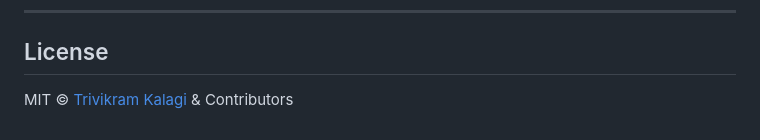
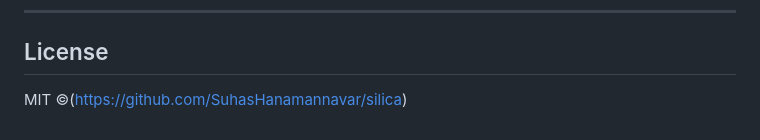
Before and after one commit to SuhasHanamannavar/silica, a Markdown page: README.md, the part around the change. Drawn GitHub-style.

Commit message:
final commit good to goooooo

```diff
--- a/README.md
+++ b/README.md
@@ -292,4 +292,4 @@ To maintain strict engineering integrity:
 
 ## License
 
-MIT © [Trivikram Kalagi](https://github.com/SuhasHanamannavar/silica) & Contributors
+MIT ©(https://github.com/SuhasHanamannavar/silica)
```
